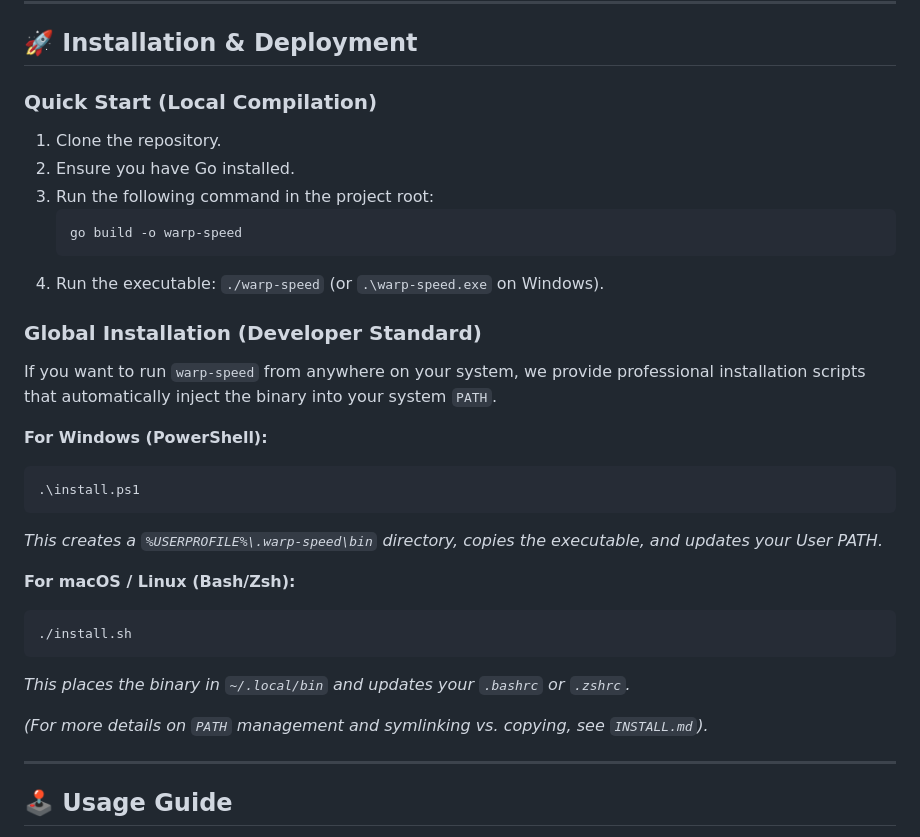
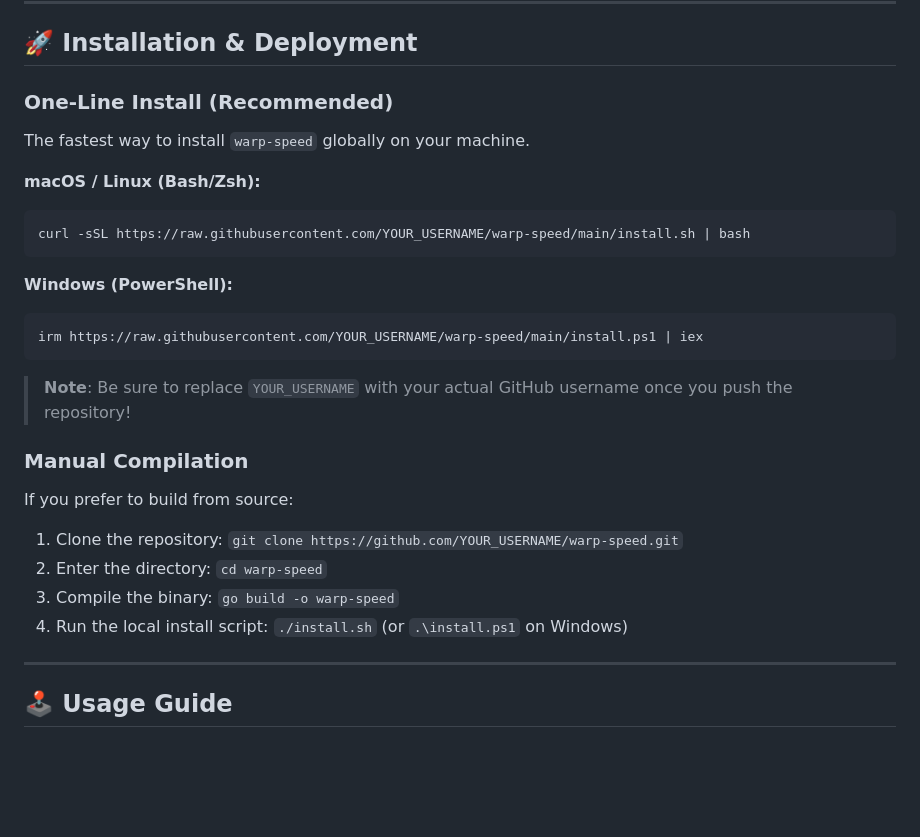
Before and after one commit to Vaggiri/warp-speed, a Markdown page: README.md, the part around the change. GitHub-like rendering; blank space fills up the shorter version.

Commit message:
docs: simplify installation instructions by adding one-line curl/irm commands

````diff
--- a/README.md
+++ b/README.md
@@ -55,31 +55,26 @@ warp-speed/
 
 ## 🚀 Installation & Deployment
 
-### Quick Start (Local Compilation)
-1. Clone the repository.
-2. Ensure you have Go installed.
-3. Run the following command in the project root:
-   ```bash
-   go build -o warp-speed
-   ```
-4. Run the executable: `./warp-speed` (or `.\warp-speed.exe` on Windows).
+### One-Line Install (Recommended)
+The fastest way to install `warp-speed` globally on your machine.
 
-### Global Installation (Developer Standard)
-If you want to run `warp-speed` from anywhere on your system, we provide professional installation scripts that automatically inject the binary into your system `PATH`.
+**macOS / Linux (Bash/Zsh):**
+```bash
+curl -sSL https://raw.githubusercontent.com/YOUR_USERNAME/warp-speed/main/install.sh | bash
+```
 
-**For Windows (PowerShell):**
+**Windows (PowerShell):**
 ```powershell
-.\install.ps1
+irm https://raw.githubusercontent.com/YOUR_USERNAME/warp-speed/main/install.ps1 | iex
 ```
-*This creates a `%USERPROFILE%\.warp-speed\bin` directory, copies the executable, and updates your User PATH.*
+> **Note**: Be sure to replace `YOUR_USERNAME` with your actual GitHub username once you push the repository!
 
-**For macOS / Linux (Bash/Zsh):**
-```bash
-./install.sh
-```
-*This places the binary in `~/.local/bin` and updates your `.bashrc` or `.zshrc`.*
-
-*(For more details on `PATH` management and symlinking vs. copying, see `INSTALL.md`).*
+### Manual Compilation
+If you prefer to build from source:
+1. Clone the repository: `git clone https://github.com/YOUR_USERNAME/warp-speed.git`
+2. Enter the directory: `cd warp-speed`
+3. Compile the binary: `go build -o warp-speed`
+4. Run the local install script: `./install.sh` (or `.\install.ps1` on Windows)
 
 ---
 
````
